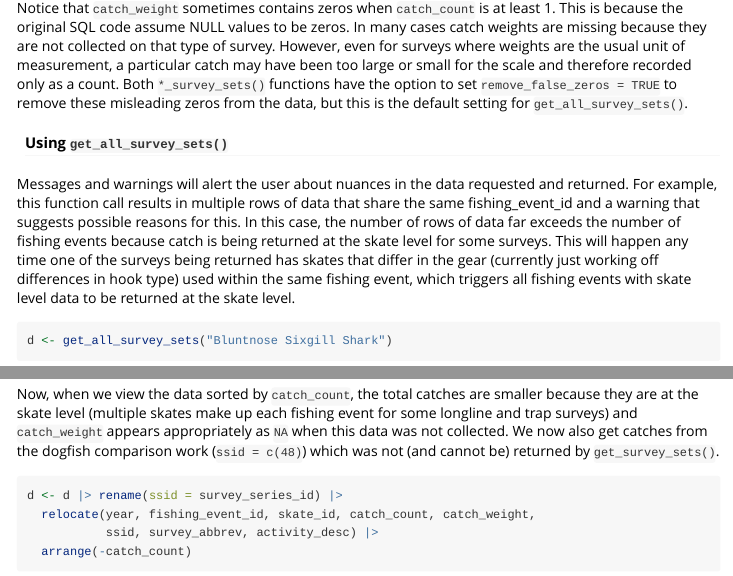
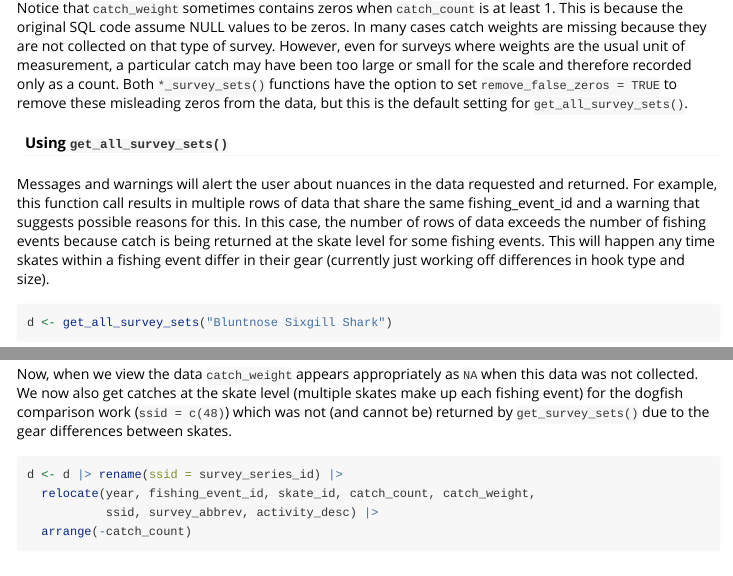
Before and after one commit to pbs-assess/gfdata, an R Markdown document (vignettes/gfdata-vignette-get-all.Rmd): the page in a window 1100 px wide, from 2840 px down, and a second part further down, joined at a grey line. Rendered offline with R 4.5, knitr and Pandoc, with nearby package versions; some code elsewhere in the file could not run offline; common packages that the code uses without loading them are loaded.

Commit message:
more vignette edits

````diff
--- a/vignettes/gfdata-vignette-get-all.Rmd
+++ b/vignettes/gfdata-vignette-get-all.Rmd
@@ -150,8 +150,8 @@ Both `*_survey_sets()` functions have the option to set `remove_false_zeros = TR
 
 Messages and warnings will alert the user about nuances in the data requested and returned.
 For example, this function call results in multiple rows of data that share the same fishing_event_id and a warning that suggests possible reasons for this.
-In this case, the number of rows of data far exceeds the number of fishing events because catch is being returned at the skate level for some surveys.
-This will happen any time one of the surveys being returned has skates that differ in the gear (currently just working off differences in hook type) used within the same fishing event, which triggers all fishing events with skate level data to be returned at the skate level.
+In this case, the number of rows of data exceeds the number of fishing events because catch is being returned at the skate level for some fishing events.
+This will happen any time skates within a fishing event differ in their gear (currently just working off differences in hook type and size).
 
 ```{r, eval=TRUE, warning=TRUE}
 d <- get_all_survey_sets("Bluntnose Sixgill Shark")
@@ -160,8 +160,8 @@ length(unique(d$fishing_event_id)) #> number of fishing events
 sort(unique(d$survey_series_id)) #> only returns survey series that caught the species
 ```
 
-Now, when we view the data sorted by `catch_count`, the total catches are smaller because they are at the skate level (multiple skates make up each fishing event for some longline and trap surveys) and `catch_weight` appears appropriately as `NA` when this data was not collected.
-We now also get catches from the dogfish comparison work (`ssid = c(48)`) which was not (and cannot be) returned by `get_survey_sets()`.
+Now, when we view the data `catch_weight` appears appropriately as `NA` when this data was not collected.
+We now also get catches at the skate level (multiple skates make up each fishing event) for the dogfish comparison work (`ssid = c(48)`) which was not (and cannot be) returned by `get_survey_sets()` due to the gear differences between skates.
 
 ```{r, eval=TRUE, warning=TRUE}
 d <- d |> rename(ssid = survey_series_id) |>
````
Also changed, not shown: vignettes/gfdata-vignette-get-all.Rmd (8 more changed lines).
